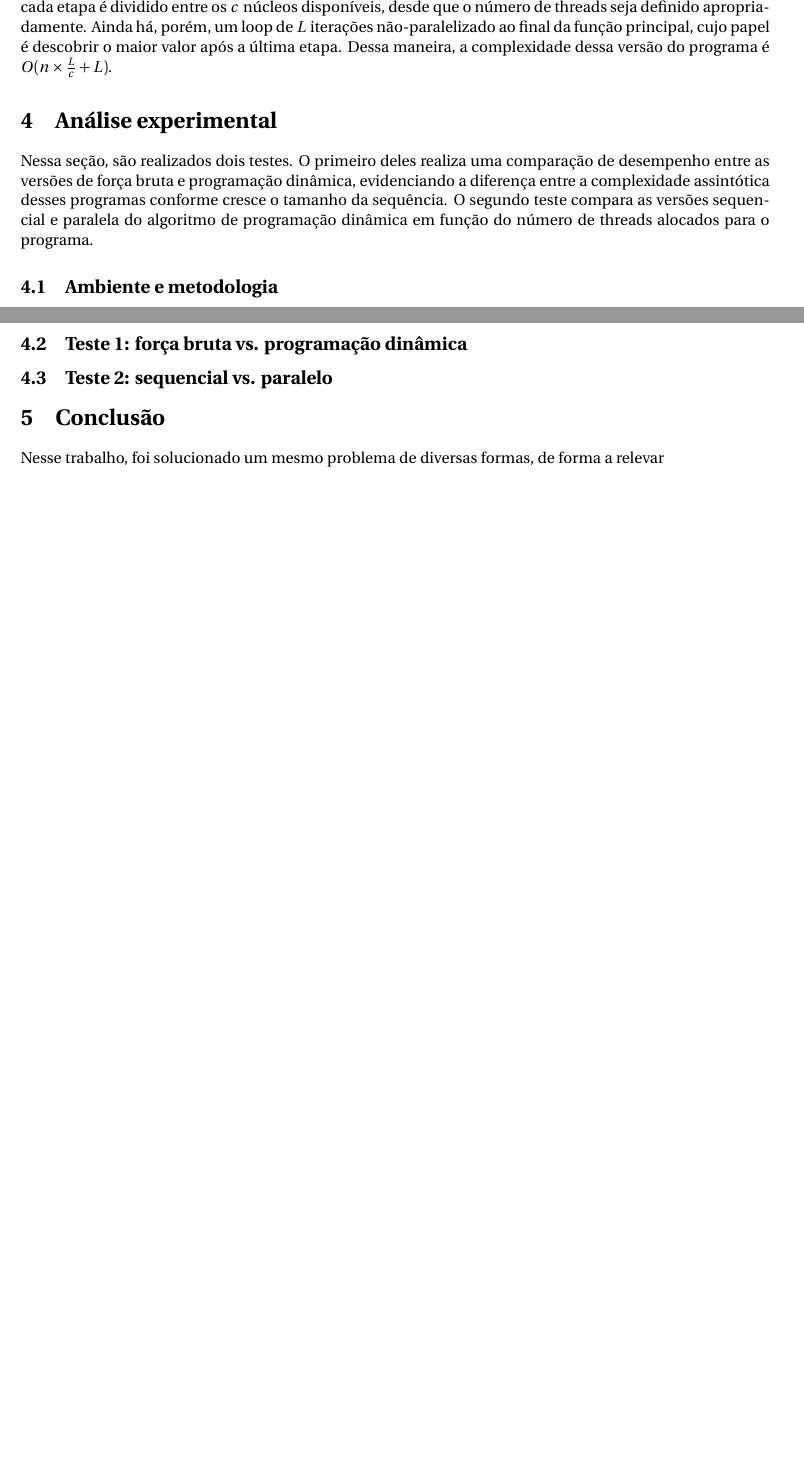
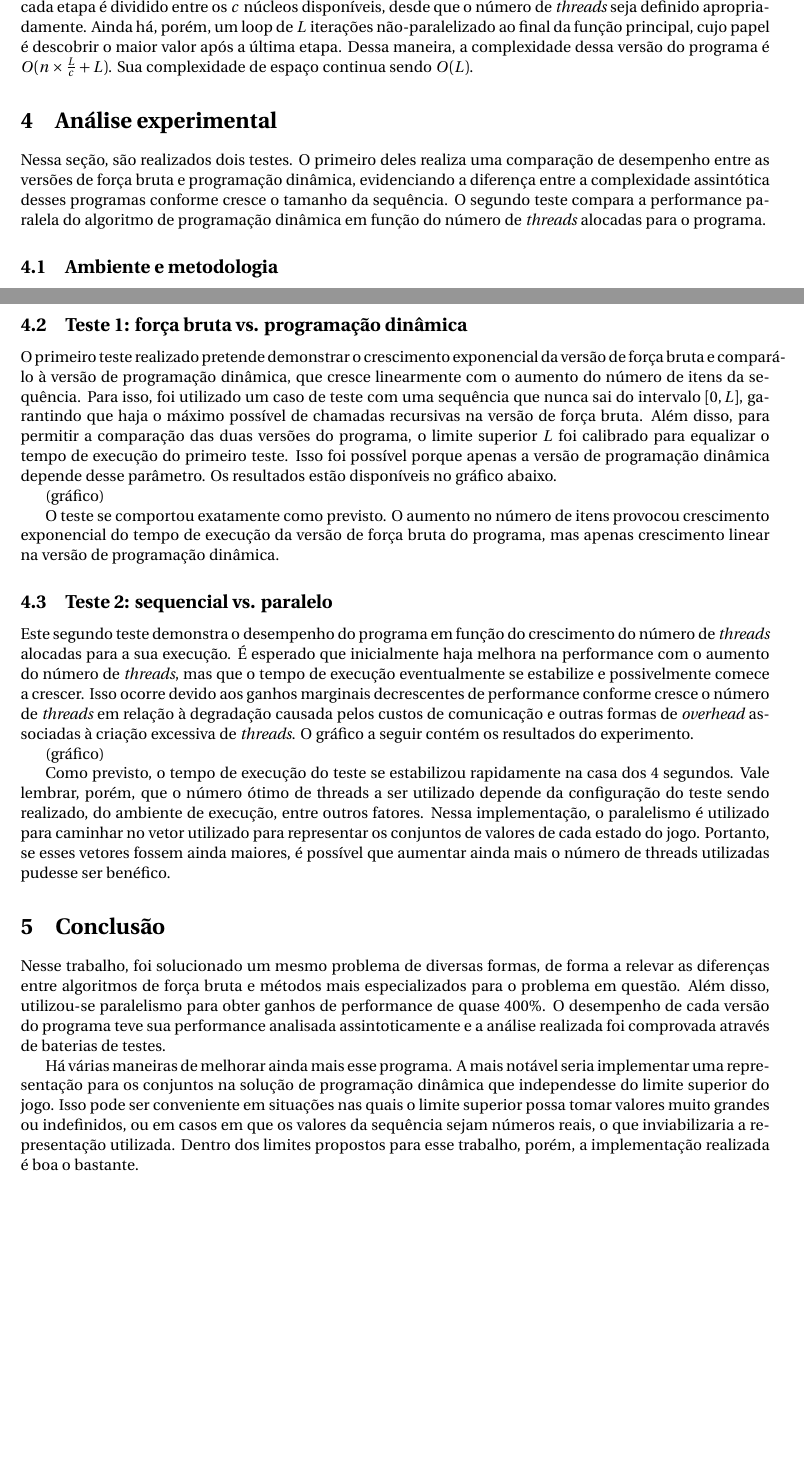
Before and after one commit to Blekwave/AEDS3, a LaTeX document (tp3/doc/doc.tex): two parts of pages 4 and 5 of 5, joined at a grey line, cut so that both start at the same text, the shorter picture padded with empty space. Compiled offline with pdfLaTeX.

Commit message:
Documentação quase pronta

```diff
--- a/tp3/doc/doc.tex
+++ b/tp3/doc/doc.tex
@@ -149,11 +158,11 @@ O algoritmo de programação dinâmica utilizado aloca vetores proporcionais ao
 
 \subsection{P.D. em paralelo (\emph{solver\_dp\_p.c})}
 
-Esse algoritmo é muito similar ao algoritmo regular de programação dinâmica, mas o processamento de cada etapa é dividido entre os $c$ núcleos disponíveis, desde que o número de threads seja definido apropriadamente. Ainda há, porém, um loop de $L$ iterações não-paralelizado ao final da função principal, cujo papel é descobrir o maior valor após a última etapa. Dessa maneira, a complexidade dessa versão do programa é $O(n \times \frac{L}{c} + L)$.
+Esse algoritmo é muito similar ao algoritmo regular de programação dinâmica, mas o processamento de cada etapa é dividido entre os $c$ núcleos disponíveis, desde que o número de \emph{threads} seja definido apropriadamente. Ainda há, porém, um loop de $L$ iterações não-paralelizado ao final da função principal, cujo papel é descobrir o maior valor após a última etapa. Dessa maneira, a complexidade dessa versão do programa é $O(n \times \frac{L}{c} + L)$. Sua complexidade de espaço continua sendo $O(L)$.
 
 \section{Análise experimental}
 
-Nessa seção, são realizados dois testes. O primeiro deles realiza uma comparação de desempenho entre as versões de força bruta e programação dinâmica, evidenciando a diferença entre a complexidade assintótica desses programas conforme cresce o tamanho da sequência. O segundo teste compara as versões sequencial e paralela do algoritmo de programação dinâmica em função do número de threads alocados para o programa.
+Nessa seção, são realizados dois testes. O primeiro deles realiza uma comparação de desempenho entre as versões de força bruta e programação dinâmica, evidenciando a diferença entre a complexidade assintótica desses programas conforme cresce o tamanho da sequência. O segundo teste compara a performance paralela do algoritmo de programação dinâmica em função do número de \emph{threads} alocadas para o programa.
 
 \subsection{Ambiente e metodologia}
 
@@ -169,10 +178,24 @@ Os testes foram realizados no dia 2 de julho de 2015. A medição do tempo de ex
 
 \subsection{Teste 1: força bruta vs. programação dinâmica}
 
+O primeiro teste realizado pretende demonstrar o crescimento exponencial da versão de força bruta e compará-lo à versão de programação dinâmica, que cresce linearmente com o aumento do número de itens da sequência. Para isso, foi utilizado um caso de teste com uma sequência que nunca sai do intervalo $[0,L]$, garantindo que haja o máximo possível de chamadas recursivas na versão de força bruta. Além disso, para permitir a comparação das duas versões do programa, o limite superior $L$ foi calibrado para equalizar o tempo de execução do primeiro teste. Isso foi possível porque apenas a versão de programação dinâmica depende desse parâmetro. Os resultados estão disponíveis no gráfico abaixo.
+
+(gráfico)
+
+O teste se comportou exatamente como previsto. O aumento no número de itens provocou crescimento exponencial do tempo de execução da versão de força bruta do programa, mas apenas crescimento linear na versão de programação dinâmica.
+
 \subsection{Teste 2: sequencial vs. paralelo}
+
+Este segundo teste demonstra o desempenho do programa em função do crescimento do número de \emph{threads} alocadas para a sua execução. É esperado que inicialmente haja melhora na performance com o aumento do número de \emph{threads}, mas que o tempo de execução eventualmente se estabilize e possivelmente comece a crescer. Isso ocorre devido aos ganhos marginais decrescentes de performance conforme cresce o número de \emph{threads} em relação à degradação causada pelos custos de comunicação e outras formas de \emph{overhead} associadas à criação excessiva de \emph{threads}. O gráfico a seguir contém os resultados do experimento.
+
+(gráfico)
+
+Como previsto, o tempo de execução do teste se estabilizou rapidamente na casa dos 4 segundos. Vale lembrar, porém, que o número ótimo de threads a ser utilizado depende da configuração do teste sendo realizado, do ambiente de execução, entre outros fatores. Nessa implementação, o paralelismo é utilizado para caminhar no vetor utilizado para representar os conjuntos de valores de cada estado do jogo. Portanto, se esses vetores fossem ainda maiores, é possível que aumentar ainda mais o número de threads utilizadas pudesse ser benéfico.
 
 \section{Conclusão}
 
-Nesse trabalho, foi solucionado um mesmo problema de diversas formas, de forma a relevar
+Nesse trabalho, foi solucionado um mesmo problema de diversas formas, de forma a relevar as diferenças entre algoritmos de força bruta e métodos mais especializados para o problema em questão. Além disso, utilizou-se paralelismo para obter ganhos de performance de quase $400\%$. O desempenho de cada versão do programa teve sua performance analisada assintoticamente e a análise realizada foi comprovada através de baterias de testes.
+
+Há várias maneiras de melhorar ainda mais esse programa. A mais notável seria implementar uma representação para os conjuntos na solução de programação dinâmica que independesse do limite superior do jogo. Isso pode ser conveniente em situações nas quais o limite superior possa tomar valores muito grandes ou indefinidos, ou em casos em que os valores da sequência sejam números reais, o que inviabilizaria a representação utilizada. Dentro dos limites propostos para esse trabalho, porém, a implementação realizada é boa o bastante.
 
 \end{document}
```
Also changed, not shown: tp3/doc/doc.tex (15 more changed lines).
